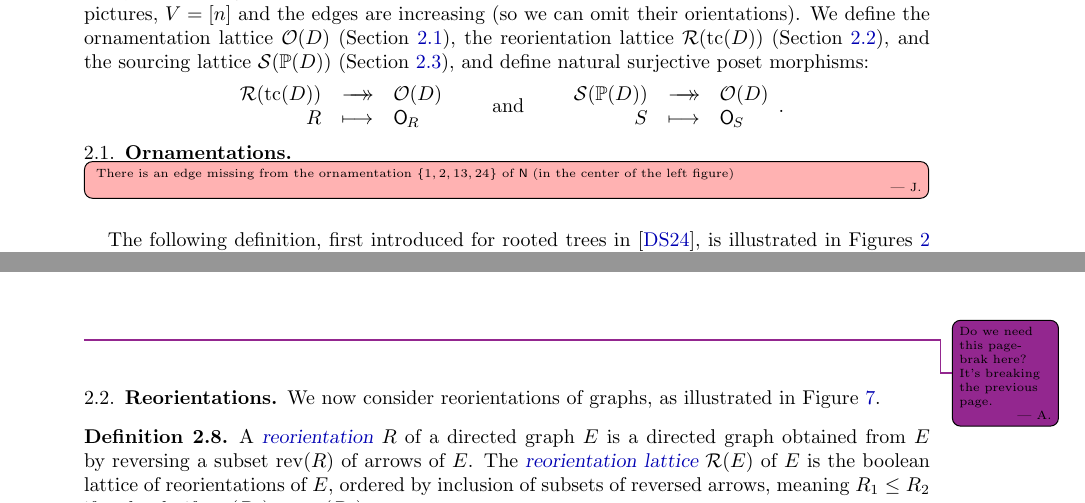
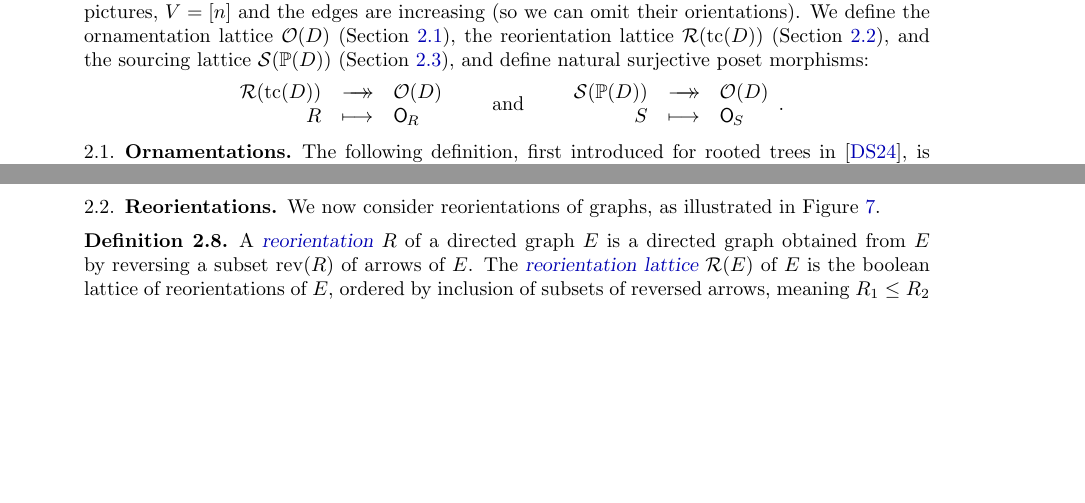
Before and after one commit to vpilaud/ornamentationLattices, a LaTeX paper (draft/intreevalLattices.tex): two parts of pages 6 and 9 of 41 before the commit and two parts of pages 6 and 10 of 40 after it, joined at a grey line, cut so that both start at the same text, the shorter picture padded with empty space. Compiled offline with pdfLaTeX.

Commit message:
minor corrections

```diff
--- a/draft/intreevalLattices.tex
+++ b/draft/intreevalLattices.tex
@@ -471,8 +471,6 @@ We define the ornamentation lattice~$\Orn(D)$ (\cref{subsec:ornamentations}), th
 \subsection{Ornamentations}
 \label{subsec:ornamentations}
 
-\Jose[inline]{There is an edge missing from the ornamentation $\{1,2,13,24\}$ of $\Ngraph$ (in the center of the left figure)}
-
 \begin{figure}[b]
 	\centerline{\includegraphics[scale=.68]{ornamentationsN} \qquad \raisebox{.5cm}{\includegraphics[scale=.68]{ornamentationsI}}}
 	\caption{The ornamentation lattices~$\Orn(\Ngraph)$ and~$\Orn(\Igraph)$.}
@@ -659,7 +657,6 @@ The isomorphism is identical to the construction of bracket vectors in~\cite{Hua
 
 %%%%%%%%%%%%%%%%%%%%%%%%%%%%%%%%%%%%%%
 
-\pagebreak \Andrew{Do we need this pagebrak here? It's breaking the previous page.}
 \subsection{Reorientations}
 \label{subsec:reorientations}
 
```
